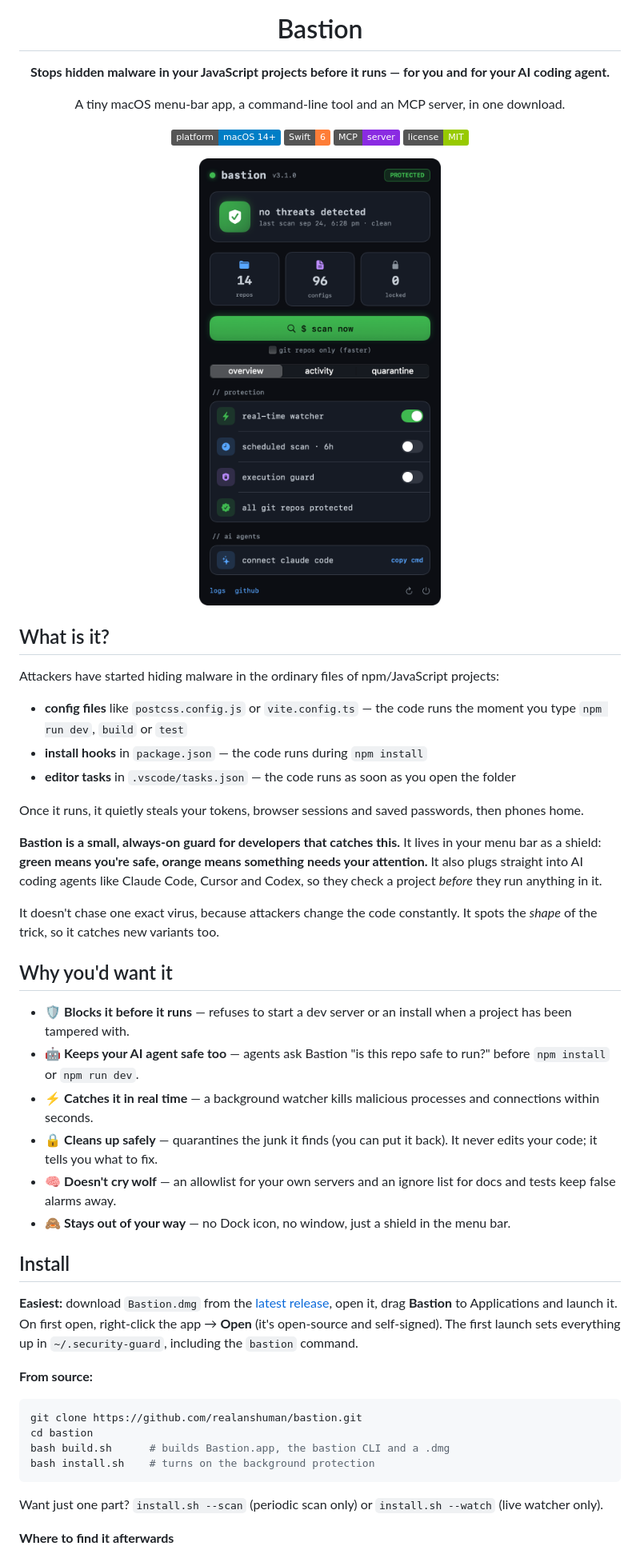
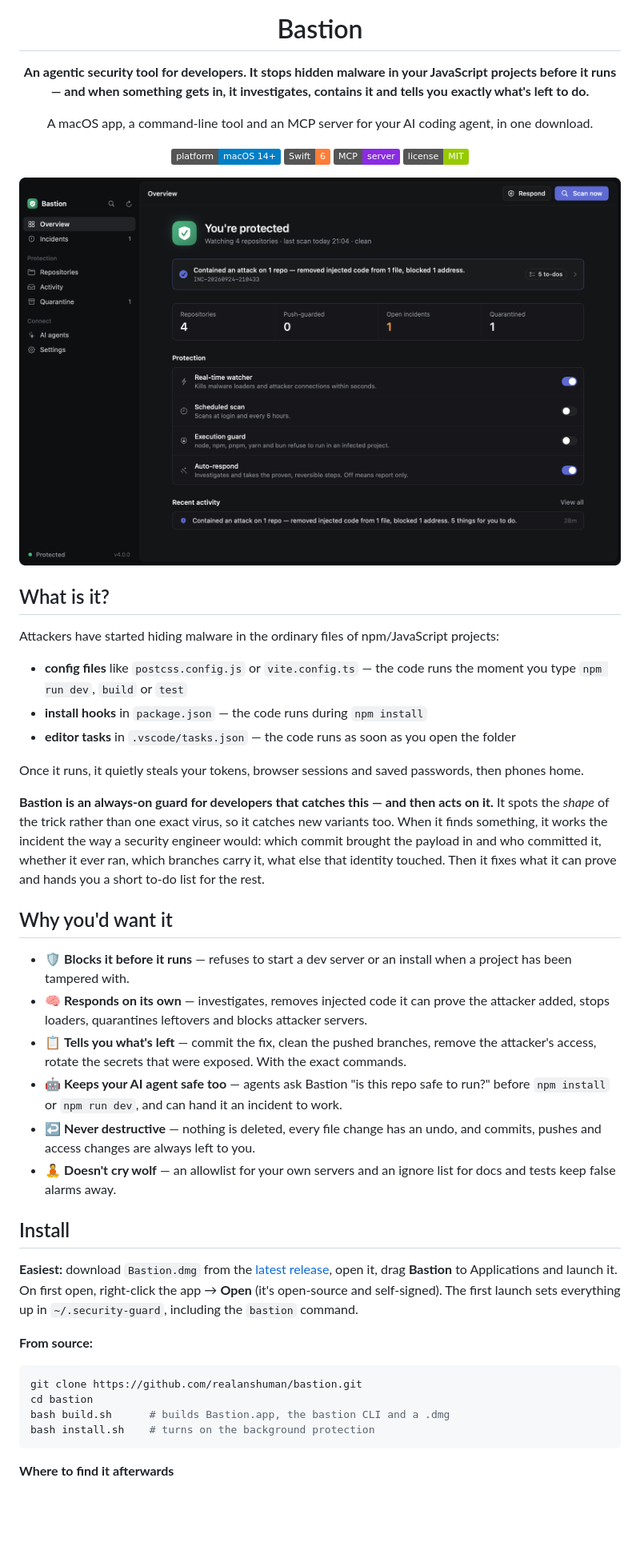
Before and after one commit to realanshuman/bastion, a Markdown page: README.md, the part around one of its changes. Shown at 80% size. Rendered like a GitHub page; pictures changed too: assets/panel-preview.png, assets/window-overview.png (added); badges without logos; blank space fills up the shorter version.

````diff
--- a/README.md
+++ b/README.md
@@ -4,16 +4,16 @@
 
 # Bastion
 
-**Stops hidden malware in your JavaScript projects before it runs — for you and for your AI coding agent.**
+**An agentic security tool for developers. It stops hidden malware in your JavaScript projects before it runs — and when something gets in, it investigates, contains it and tells you exactly what's left to do.**
 
-A tiny macOS menu-bar app, a command-line tool and an MCP server, in one download.
+A macOS app, a command-line tool and an MCP server for your AI coding agent, in one download.
 
 ![Platform](https://img.shields.io/badge/platform-macOS%2014%2B-blue)
 ![Swift](https://img.shields.io/badge/Swift-6-orange)
 ![MCP](https://img.shields.io/badge/MCP-server-8A2BE2)
 ![License](https://img.shields.io/badge/license-MIT-green)
 
-<img src="assets/panel-preview.png" width="360" alt="Bastion panel"/>
+<img src="assets/window-overview.png" width="820" alt="The Bastion window"/>
 
 </div>
 
@@ -27,21 +27,20 @@ Attackers have started hiding malware in the ordinary files of npm/JavaScript pr
 
 Once it runs, it quietly steals your tokens, browser sessions and saved passwords, then phones home.
 
-**Bastion is a small, always-on guard for developers that catches this.** It lives in your menu bar as a
-shield: **green means you're safe, orange means something needs your attention.** It also plugs straight
-into AI coding agents like Claude Code, Cursor and Codex, so they check a project *before* they run anything in it.
-
-It doesn't chase one exact virus, because attackers change the code constantly. It spots the *shape* of the
-trick, so it catches new variants too.
+**Bastion is an always-on guard for developers that catches this — and then acts on it.** It spots the
+*shape* of the trick rather than one exact virus, so it catches new variants too. When it finds something,
+it works the incident the way a security engineer would: which commit brought the payload in and who
+committed it, whether it ever ran, which branches carry it, what else that identity touched. Then it fixes
+what it can prove and hands you a short to-do list for the rest.
 
 ## Why you'd want it
 
 - 🛡️ **Blocks it before it runs** — refuses to start a dev server or an install when a project has been tampered with.
-- 🤖 **Keeps your AI agent safe too** — agents ask Bastion "is this repo safe to run?" before `npm install` or `npm run dev`.
-- ⚡ **Catches it in real time** — a background watcher kills malicious processes and connections within seconds.
-- 🔒 **Cleans up safely** — quarantines the junk it finds (you can put it back). It never edits your code; it tells you what to fix.
-- 🧠 **Doesn't cry wolf** — an allowlist for your own servers and an ignore list for docs and tests keep false alarms away.
-- 🙈 **Stays out of your way** — no Dock icon, no window, just a shield in the menu bar.
+- 🧠 **Responds on its own** — investigates, removes injected code it can prove the attacker added, stops loaders, quarantines leftovers and blocks attacker servers.
+- 📋 **Tells you what's left** — commit the fix, clean the pushed branches, remove the attacker's access, rotate the secrets that were exposed. With the exact commands.
+- 🤖 **Keeps your AI agent safe too** — agents ask Bastion "is this repo safe to run?" before `npm install` or `npm run dev`, and can hand it an incident to work.
+- ↩️ **Never destructive** — nothing is deleted, every file change has an undo, and commits, pushes and access changes are always left to you.
+- 🧘 **Doesn't cry wolf** — an allowlist for your own servers and an ignore list for docs and tests keep false alarms away.
 
 ## Install
 
@@ -57,7 +56,6 @@ cd bastion
 bash build.sh      # builds Bastion.app, the bastion CLI and a .dmg
 bash install.sh    # turns on the background protection
 ```
-Want just one part? `install.sh --scan` (periodic scan only) or `install.sh --watch` (live watcher only).
 
 **Where to find it afterwards**
 
````
Also changed, not shown: other parts of README.md (+65 -38 lines), assets/window-incident.png (added), 17 other files.
